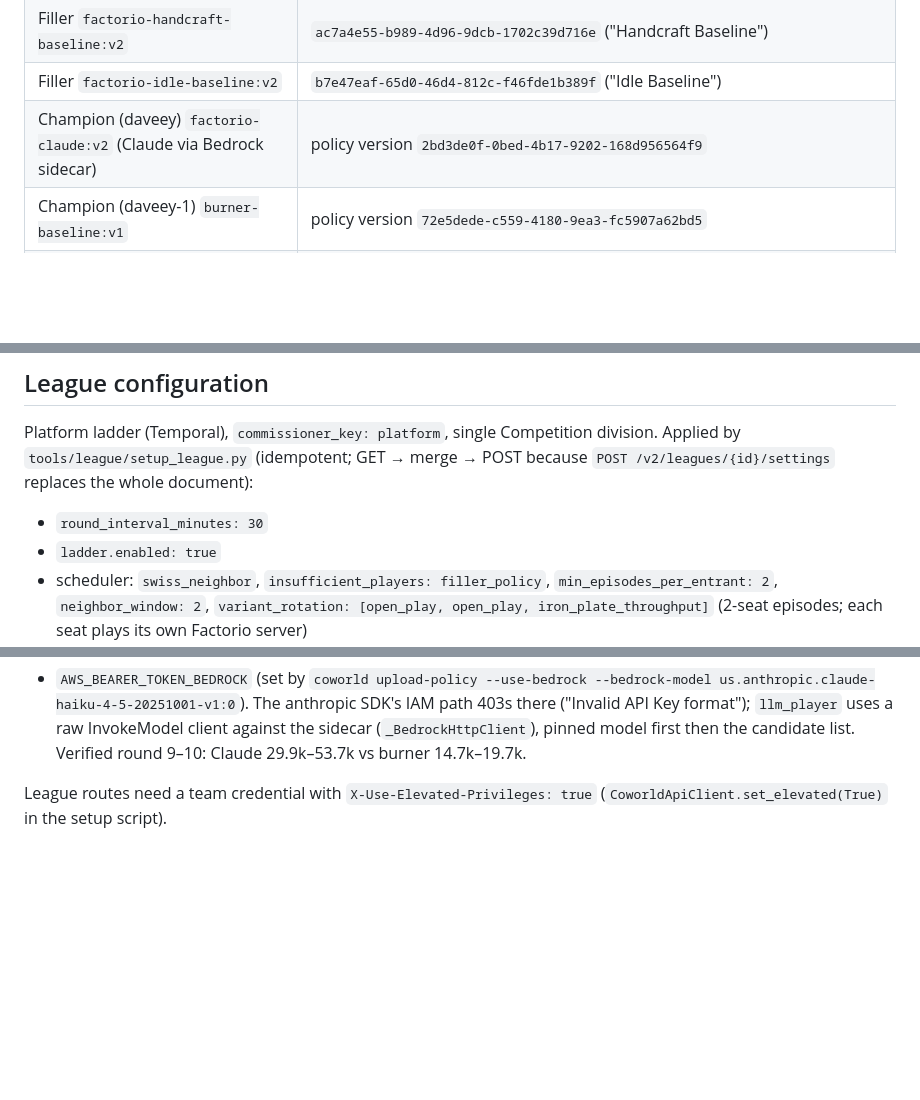
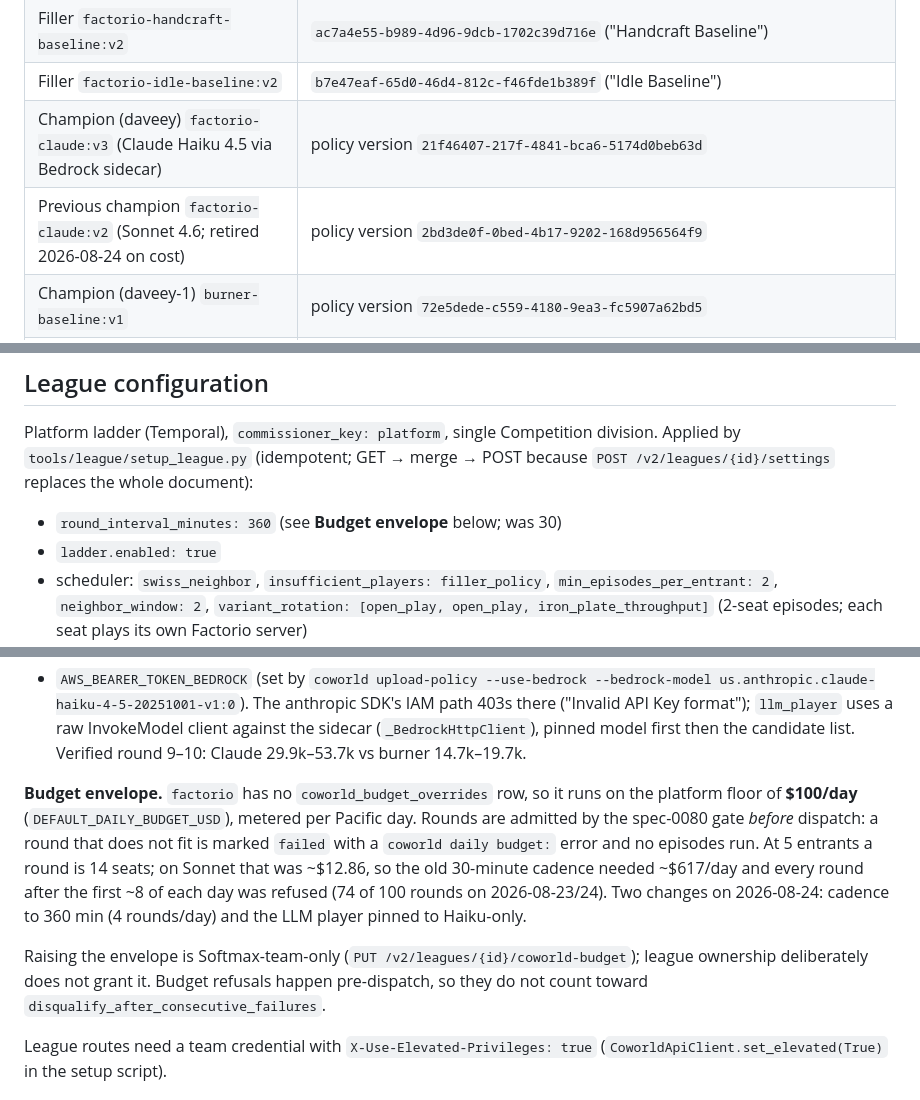
Before and after one commit to Metta-AI/cogame-factorio, a Markdown page: docs/DEPLOYMENT.md, 3 parts joined by grey strips. GitHub-like rendering; blank space fills up the shorter version.

Commit message:
docs/DEPLOYMENT.md: record the budget envelope that was refusing rounds
The deployment doc described a 30-minute cadence that had not actually been
producing rounds: factorio runs on the $100/day platform floor and the gate
refuses any round that does not fit, before dispatch. Nothing said so, so the
symptom read as a broken scheduler rather than a priced-out league.

Records the envelope, the arithmetic that made 30 minutes impossible, the
two changes that fixed it (360 min cadence, Haiku-only player), that raising
the envelope is team-gated, and that refusals do not count as entrant
failures. Champion table now points at factorio-claude:v3.

Co-Authored-By: Claude Opus 5 <noreply@anthropic.com>

```diff
--- a/docs/DEPLOYMENT.md
+++ b/docs/DEPLOYMENT.md
@@ -21,7 +21,8 @@ re-verify the deployment. Deployed 2026-08-18.
 | Filler `factorio-burner-baseline:v2` | `ce2dd112-af43-49c8-907b-62f5d6f40726` ("Burner Baseline") |
 | Filler `factorio-handcraft-baseline:v2` | `ac7a4e55-b989-4d96-9dcb-1702c39d716e` ("Handcraft Baseline") |
 | Filler `factorio-idle-baseline:v2` | `b7e47eaf-65d0-46d4-812c-f46fde1b389f` ("Idle Baseline") |
-| Champion (daveey) `factorio-claude:v2` (Claude via Bedrock sidecar) | policy version `2bd3de0f-0bed-4b17-9202-168d956564f9` |
+| Champion (daveey) `factorio-claude:v3` (Claude Haiku 4.5 via Bedrock sidecar) | policy version `21f46407-217f-4841-bca6-5174d0beb63d` |
+| Previous champion `factorio-claude:v2` (Sonnet 4.6; retired 2026-08-24 on cost) | policy version `2bd3de0f-0bed-4b17-9202-168d956564f9` |
 | Champion (daveey-1) `burner-baseline:v1` | policy version `72e5dede-c559-4180-9ea3-fc5907a62bd5` |
 | Earlier entrants (benched/retired) | `factorio-burner-baseline:v2` `lpm_da1b3573…`, `handcraft-baseline:v2` `99c3a780…` |
 | GitHub | https://github.com/Metta-AI/cogame-factorio |
@@ -36,7 +37,7 @@ Platform ladder (Temporal), `commissioner_key: platform`, single Competition
 division. Applied by `tools/league/setup_league.py` (idempotent; GET → merge →
 POST because `POST /v2/leagues/{id}/settings` replaces the whole document):
 
-- `round_interval_minutes: 30`
+- `round_interval_minutes: 360` (see **Budget envelope** below; was 30)
 - `ladder.enabled: true`
 - scheduler: `swiss_neighbor`, `insufficient_players: filler_policy`,
   `min_episodes_per_entrant: 2`, `neighbor_window: 2`,
@@ -60,6 +61,19 @@ players; `coworld player use <ply_id>` — by id, the name form did not resolve)
 403s there ("Invalid API Key format"); `llm_player` uses a raw InvokeModel client
 against the sidecar (`_BedrockHttpClient`), pinned model first then the
 candidate list. Verified round 9–10: Claude 29.9k–53.7k vs burner 14.7k–19.7k.
+
+**Budget envelope.** `factorio` has no `coworld_budget_overrides` row, so it runs
+on the platform floor of **$100/day** (`DEFAULT_DAILY_BUDGET_USD`), metered per
+Pacific day. Rounds are admitted by the spec-0080 gate *before* dispatch: a round
+that does not fit is marked `failed` with a `coworld daily budget:` error and no
+episodes run. At 5 entrants a round is 14 seats; on Sonnet that was ~$12.86, so the
+old 30-minute cadence needed ~$617/day and every round after the first ~8 of each
+day was refused (74 of 100 rounds on 2026-08-23/24). Two changes on 2026-08-24:
+cadence to 360 min (4 rounds/day) and the LLM player pinned to Haiku-only.
+
+Raising the envelope is Softmax-team-only (`PUT /v2/leagues/{id}/coworld-budget`);
+league ownership deliberately does not grant it. Budget refusals happen pre-dispatch,
+so they do not count toward `disqualify_after_consecutive_failures`.
 
 League routes need a team credential with `X-Use-Elevated-Privileges: true`
 (`CoworldApiClient.set_elevated(True)` in the setup script).
```
